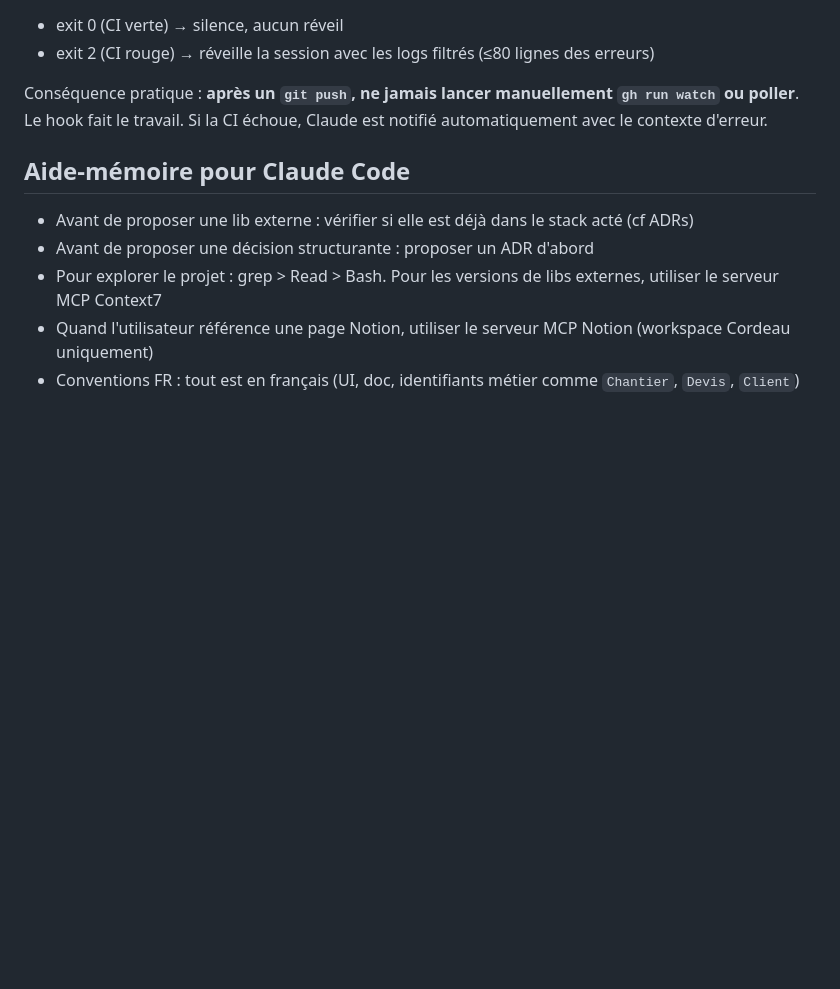
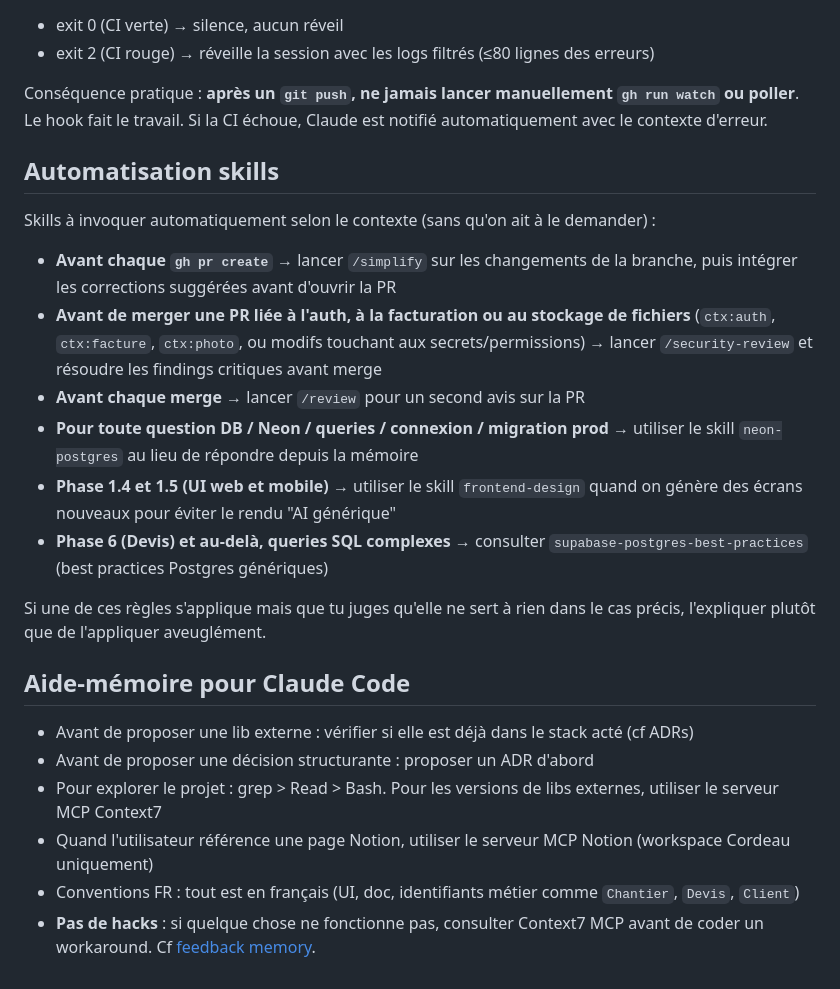
Before and after one commit to maxgloag/cordeau, a Markdown page: CLAUDE.md, the part around the change. Rendered like a GitHub page; blank space fills up the shorter version.

Commit message:
docs(claude): add skill automation rules and no-hack reminder
Section "Automatisation skills" qui décrit quand invoquer
automatiquement /simplify, /security-review, /review, neon-postgres,
frontend-design et supabase-postgres-best-practices selon le contexte
de la branche / phase / type de PR.

Ajout d'un rappel "pas de hacks" dans l'aide-mémoire avec pointeur
vers la mémoire feedback correspondante.

```diff
--- a/CLAUDE.md
+++ b/CLAUDE.md
@@ -95,6 +95,19 @@ Un hook Claude Code (`.claude/settings.json` → [scripts/ci-watch.sh](scripts/c
 
 Conséquence pratique : **après un `git push`, ne jamais lancer manuellement `gh run watch` ou poller**. Le hook fait le travail. Si la CI échoue, Claude est notifié automatiquement avec le contexte d'erreur.
 
+## Automatisation skills
+
+Skills à invoquer automatiquement selon le contexte (sans qu'on ait à le demander) :
+
+- **Avant chaque `gh pr create`** → lancer `/simplify` sur les changements de la branche, puis intégrer les corrections suggérées avant d'ouvrir la PR
+- **Avant de merger une PR liée à l'auth, à la facturation ou au stockage de fichiers** (`ctx:auth`, `ctx:facture`, `ctx:photo`, ou modifs touchant aux secrets/permissions) → lancer `/security-review` et résoudre les findings critiques avant merge
+- **Avant chaque merge** → lancer `/review` pour un second avis sur la PR
+- **Pour toute question DB / Neon / queries / connexion / migration prod** → utiliser le skill `neon-postgres` au lieu de répondre depuis la mémoire
+- **Phase 1.4 et 1.5 (UI web et mobile)** → utiliser le skill `frontend-design` quand on génère des écrans nouveaux pour éviter le rendu "AI générique"
+- **Phase 6 (Devis) et au-delà, queries SQL complexes** → consulter `supabase-postgres-best-practices` (best practices Postgres génériques)
+
+Si une de ces règles s'applique mais que tu juges qu'elle ne sert à rien dans le cas précis, l'expliquer plutôt que de l'appliquer aveuglément.
+
 ## Aide-mémoire pour Claude Code
 
 - Avant de proposer une lib externe : vérifier si elle est déjà dans le stack acté (cf ADRs)
@@ -102,3 +115,4 @@ Conséquence pratique : **après un `git push`, ne jamais lancer manuellement `g
 - Pour explorer le projet : grep > Read > Bash. Pour les versions de libs externes, utiliser le serveur MCP Context7
 - Quand l'utilisateur référence une page Notion, utiliser le serveur MCP Notion (workspace Cordeau uniquement)
 - Conventions FR : tout est en français (UI, doc, identifiants métier comme `Chantier`, `Devis`, `Client`)
+- **Pas de hacks** : si quelque chose ne fonctionne pas, consulter Context7 MCP avant de coder un workaround. Cf [feedback memory](~/.claude/projects/-Users-MaximeG-Developer-cordeau/memory/feedback_no_hacks.md).
```
